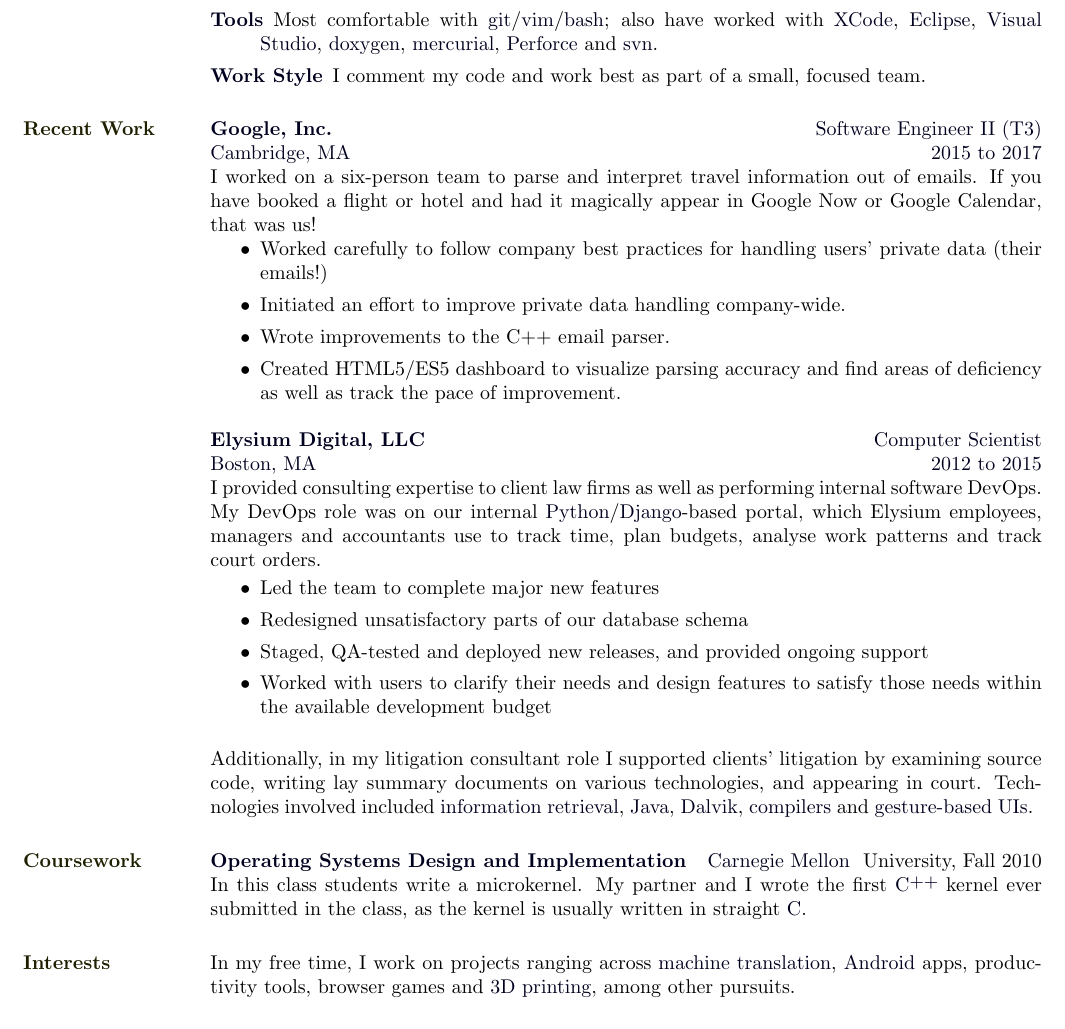
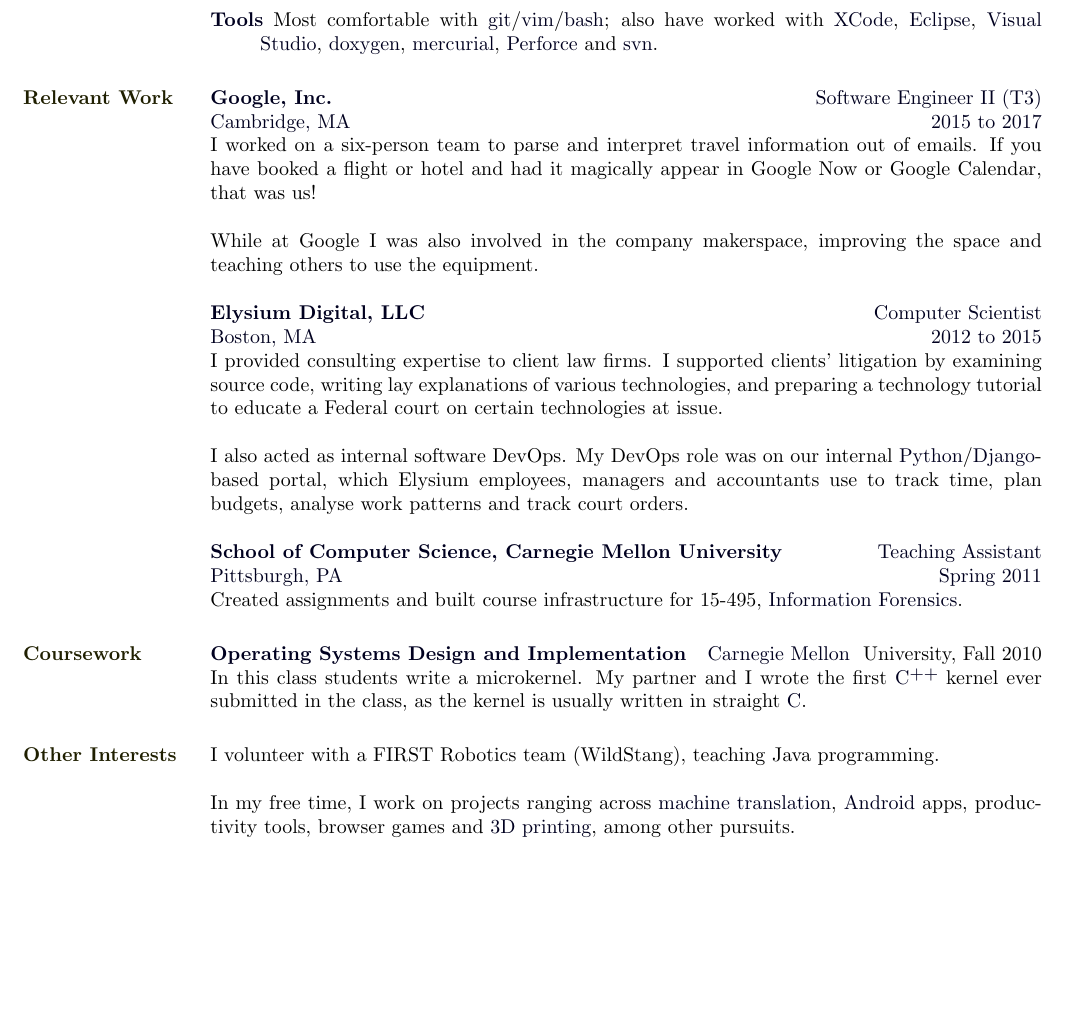
Before and after one commit to zack112358/resume, a LaTeX CV (resume.tex): part of the page, cut so that both start at the same text, the shorter picture padded with empty space. Compiled offline with pdfLaTeX.

Commit message:
initial teaching resume

```diff
--- a/resume.tex
+++ b/resume.tex
@@ -112,12 +113,9 @@
 also have worked with \kw{XCode}, \kw{Eclipse}, \kw{Visual Studio},
 \kw{doxygen}, \kw{mercurial}, \kw{Perforce} and \kw{svn}.
 
-\item[\headstyle{Work Style}]
-I comment my code and work best as part of a small, focused team.
-
 \end{description}
 
-\section{\brass{\textsc{Recent Work}}}
+\section{\brass{\textsc{Relevant Work}}}
 
 \employer{Google, Inc.}
 \title{Software Engineer II (T3)}
@@ -127,14 +125,9 @@
 I worked on a six-person team to parse and interpret travel information out of
 emails. If you have booked a flight or hotel and had it magically appear in
 Google Now or Google Calendar, that was us!
-\begin{itemize}
-  \item Worked carefully to follow company best practices for handling users'
-        private data (their emails!)
-  \item Initiated an effort to improve private data handling company-wide.
-  \item Wrote improvements to the C++ email parser.
-  \item Created HTML5/ES5 dashboard to visualize parsing accuracy and find areas
-        of deficiency as well as track the pace of improvement.
-\end{itemize}
+
+While at Google I was also involved in the company makerspace, improving the
+space and teaching others to use the equipment.
 
 \end{position}
 
@@ -144,28 +137,18 @@
 \location{Boston, MA}
 \dates{2012 to 2015}
 \begin{position}
-I provided consulting expertise to client law firms as well as performing
-internal software DevOps. My DevOps role was on our internal
+I provided consulting expertise to client law firms. I supported clients'
+litigation by examining source code, writing lay explanations of various
+technologies, and preparing a technology tutorial to educate a Federal court on
+certain technologies at issue.
+
+I also acted as internal software DevOps. My DevOps role was on our internal
 \kw{Python}/\kw{Django}-based portal, which Elysium employees, managers and
 accountants use to track
 time, plan budgets, analyse work patterns and track court orders.
+\end{position}
 
-\begin{itemize}
-\item Led the team to complete major new features
-\item Redesigned unsatisfactory parts of our database schema
-\item Staged, QA-tested and deployed new releases, and provided ongoing support
-\item Worked with users to clarify their needs and design features to satisfy
-those needs within the available development budget
-%\item Started the (ongoing) process of replacing parts of the portal
-%with off-the-shelf software
-\end{itemize}
 
-Additionally, in my litigation consultant role I supported clients' litigation
-by examining source code, writing lay summary documents on various
-technologies, and appearing in court. Technologies involved included
-\kw{information retrieval}, \kw{Java}, \kw{Dalvik}, \kw{compilers} and
-\kw{gesture-based UIs}.
-\end{position}
 
 % \employer{Pittsburgh Pattern Recognition, Inc. (now part of Google)}
 % \title{Intern}
@@ -176,13 +159,14 @@
 % PittPatt's SDK, and caught several product bugs before they affected customers.
 % \end{position}
 %
-% \employer{School of Computer Science, Carnegie Mellon University}
-% \title{Teaching Assistant}
-% \location{Pittsburgh, PA}
-% \dates{January to May 2011}
-% \begin{position}
-% Created assignments and built course infrastructure for 15-495, \kw{Information Forensics}.
-% \end{position}
+\employer{School of Computer Science, Carnegie Mellon University}
+\title{Teaching Assistant}
+\location{Pittsburgh, PA}
+\dates{Spring 2011}
+\begin{position}
+Created assignments and built course infrastructure for 15-495,
+\kw{Information Forensics}.
+\end{position}
 %
 % \employer{Language Technologies Institute, Carnegie Mellon University}
 % \title{Student Researcher}
@@ -249,8 +233,11 @@
 %%  Note that \location is now being used for non-location information
 %%
 
-\section{\brass{\textsc{Interests}}}
-In my free time, I work on projects ranging across \kw{machine translation},
+\section{\brass{\textsc{Other Interests}}}
+I volunteer with a FIRST Robotics team (WildStang), teaching Java programming.
+
+In my free time,
+I work on projects ranging across \kw{machine translation},
 \kw{Android} apps, productivity tools, browser games and \kw{3D printing}, among
 other pursuits.
 
```
Also changed, not shown: resume.tex (1 more changed lines).
